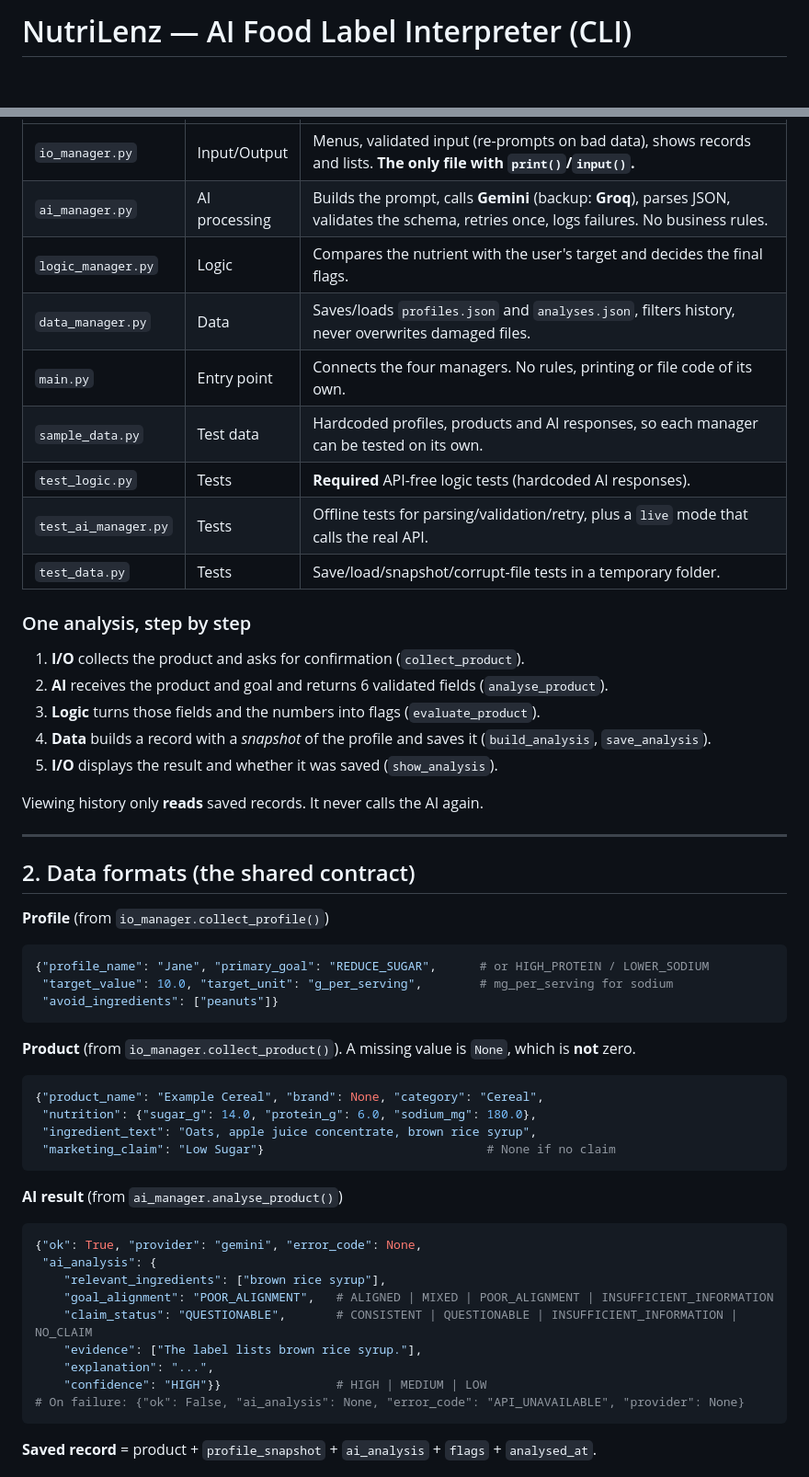
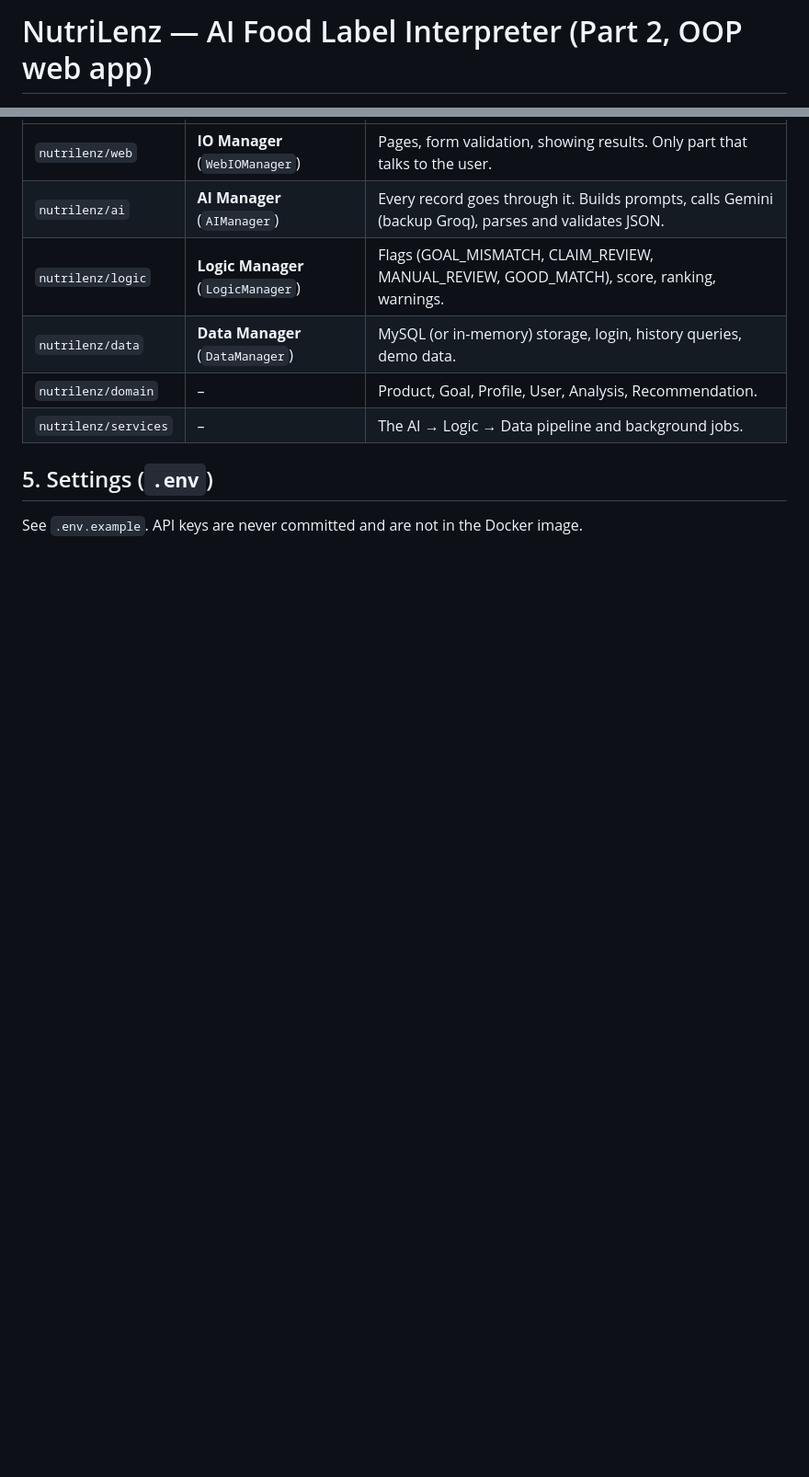
Before and after one commit to megansmiranda/INF1103-Grp1-Project, a Markdown page: README.md, 2 parts joined by grey strips. Shown at 92% size. GitHub-like rendering; blank space fills up the shorter version.

````diff
--- a/README.md
+++ b/README.md
@@ -1,2 +1,2 @@
-# NutriLenz — AI Food Label Interpreter (CLI)
+# NutriLenz — AI Food Label Interpreter (Part 2, OOP web app)
 
@@ -26,54 +77,11 @@ Then fixed business rules tell you whether the product fits your goal:
 |---|---|---|
-| `io_manager.py` | Input/Output | Menus, validated input (re-prompts on bad data), shows records and lists. **The only file with `print()`/`input()`.** |
-| `ai_manager.py` | AI processing | Builds the prompt, calls **Gemini** (backup: **Groq**), parses JSON, validates the schema, retries once, logs failures. No business rules. |
-| `logic_manager.py` | Logic | Compares the nutrient with the user's target and decides the final flags. |
-| `data_manager.py` | Data | Saves/loads `profiles.json` and `analyses.json`, filters history, never overwrites damaged files. |
-| `main.py` | Entry point | Connects the four managers. No rules, printing or file code of its own. |
-| `sample_data.py` | Test data | Hardcoded profiles, products and AI responses, so each manager can be tested on its own. |
-| `test_logic.py` | Tests | **Required** API-free logic tests (hardcoded AI responses). |
-| `test_ai_manager.py` | Tests | Offline tests for parsing/validation/retry, plus a `live` mode that calls the real API. |
-| `test_data.py` | Tests | Save/load/snapshot/corrupt-file tests in a temporary folder. |
+| `nutrilenz/web` | **IO Manager** (`WebIOManager`) | Pages, form validation, showing results. Only part that talks to the user. |
+| `nutrilenz/ai` | **AI Manager** (`AIManager`) | Every record goes through it. Builds prompts, calls Gemini (backup Groq), parses and validates JSON. |
+| `nutrilenz/logic` | **Logic Manager** (`LogicManager`) | Flags (GOAL_MISMATCH, CLAIM_REVIEW, MANUAL_REVIEW, GOOD_MATCH), score, ranking, warnings. |
+| `nutrilenz/data` | **Data Manager** (`DataManager`) | MySQL (or in-memory) storage, login, history queries, demo data. |
+| `nutrilenz/domain` | – | Product, Goal, Profile, User, Analysis, Recommendation. |
+| `nutrilenz/services` | – | The AI → Logic → Data pipeline and background jobs. |
 
-### One analysis, step by step
-1. **I/O** collects the product and asks for confirmation (`collect_product`).
-2. **AI** receives the product and goal and returns 6 validated fields (`analyse_product`).
-3. **Logic** turns those fields and the numbers into flags (`evaluate_product`).
-4. **Data** builds a record with a *snapshot* of the profile and saves it (`build_analysis`, `save_analysis`).
-5. **I/O** displays the result and whether it was saved (`show_analysis`).
+## 5. Settings (`.env`)
+See `.env.example`. API keys are never committed and are not in the Docker image.
 
-Viewing history only **reads** saved records. It never calls the AI again.
-
----
-
-## 2. Data formats (the shared contract)
-
-**Profile** (from `io_manager.collect_profile()`)
-```python
-{"profile_name": "Jane", "primary_goal": "REDUCE_SUGAR",      # or HIGH_PROTEIN / LOWER_SODIUM
- "target_value": 10.0, "target_unit": "g_per_serving",        # mg_per_serving for sodium
- "avoid_ingredients": ["peanuts"]}
-```
-
-**Product** (from `io_manager.collect_product()`). A missing value is `None`, which is **not** zero.
-```python
-{"product_name": "Example Cereal", "brand": None, "category": "Cereal",
- "nutrition": {"sugar_g": 14.0, "protein_g": 6.0, "sodium_mg": 180.0},
- "ingredient_text": "Oats, apple juice concentrate, brown rice syrup",
- "marketing_claim": "Low Sugar"}                               # None if no claim
-```
-
-**AI result** (from `ai_manager.analyse_product()`)
-```python
-{"ok": True, "provider": "gemini", "error_code": None,
- "ai_analysis": {
-    "relevant_ingredients": ["brown rice syrup"],
-    "goal_alignment": "POOR_ALIGNMENT",   # ALIGNED | MIXED | POOR_ALIGNMENT | INSUFFICIENT_INFORMATION
-    "claim_status": "QUESTIONABLE",       # CONSISTENT | QUESTIONABLE | INSUFFICIENT_INFORMATION | NO_CLAIM
-    "evidence": ["The label lists brown rice syrup."],
-    "explanation": "...",
-    "confidence": "HIGH"}}                # HIGH | MEDIUM | LOW
-# On failure: {"ok": False, "ai_analysis": None, "error_code": "API_UNAVAILABLE", "provider": None}
-```
-
-**Saved record** = product + `profile_snapshot` + `ai_analysis` + `flags` + `analysed_at`.
-
````
Also changed, not shown: other parts of README.md (+71 -114 lines), docs/DESIGN.md (added, +290 -0 lines).
